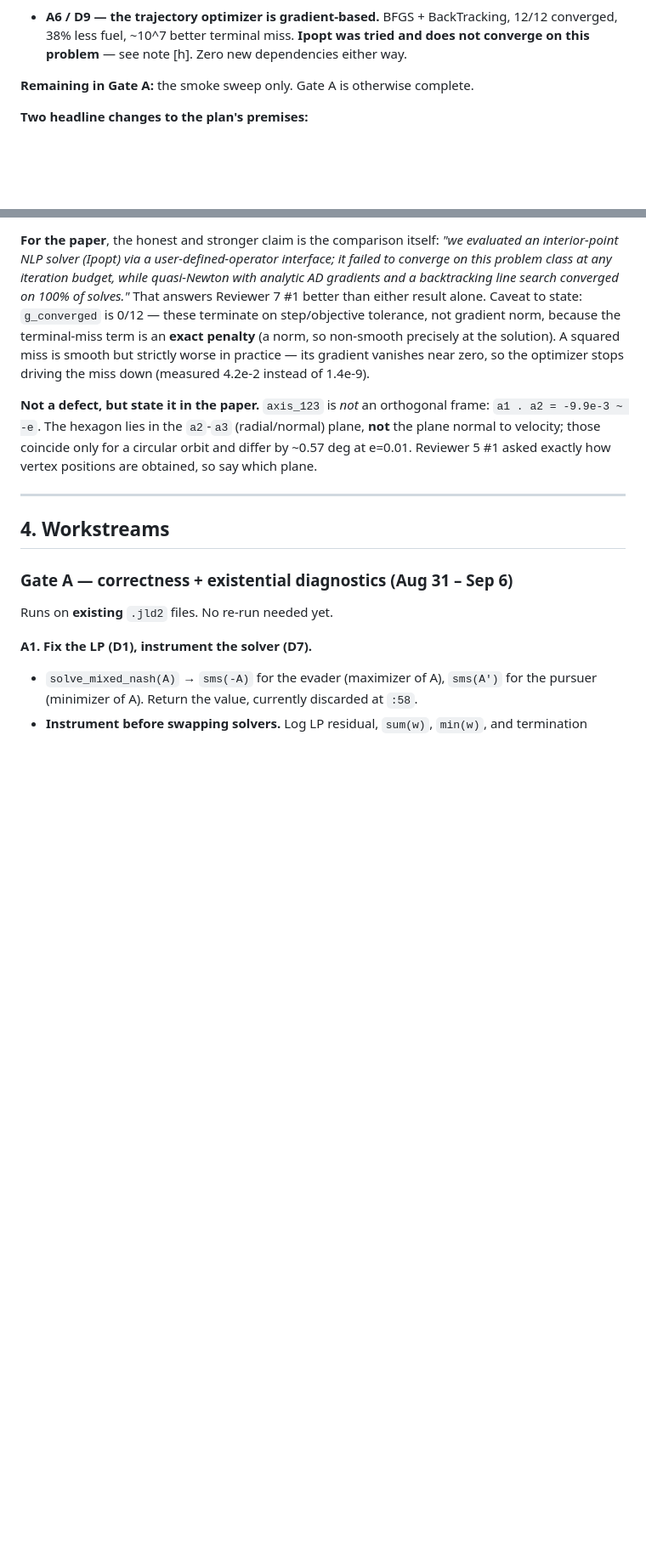
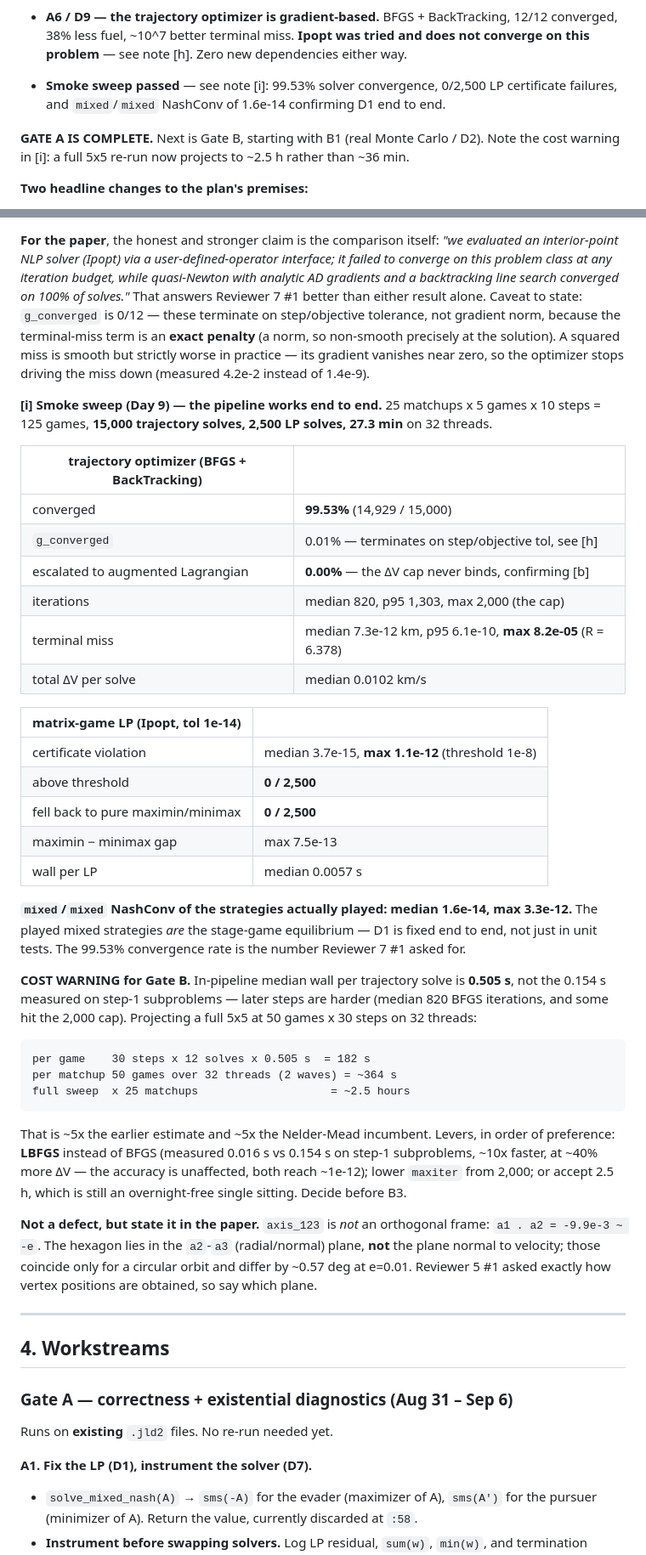
Before and after one commit to mis0butter/trajectory_optimization_game_theory, a Markdown page: README_plan.md, 2 parts joined by grey strips. Shown at 85% size. Rendered like a GitHub page; blank space fills up the shorter version.

Commit message:
Gate A complete: smoke sweep results
25 matchups x 5 games x 10 steps = 15,000 trajectory solves, 2,500 LP solves,
27.3 min on 32 threads.

  trajectory optimizer  99.53% converged, 0.00% escalated to aug-L,
                        miss median 7.3e-12 km / max 8.2e-05 (R = 6.378)
  matrix-game LP        0/2500 certificate failures, 0 fallbacks,
                        maximin-minimax gap max 7.5e-13
  mixed/mixed NashConv  median 1.6e-14 -- the played strategies ARE the
                        equilibrium, confirming D1 is fixed end to end

Cost warning recorded for Gate B: in-pipeline median wall per solve is 0.505 s,
not the 0.154 s measured on step-1 subproblems, so a full 5x5 at 50 games x 30
steps projects to ~2.5 h rather than ~36 min. LBFGS is the lever if that binds.

Co-Authored-By: Claude Opus 5 (1M context) <noreply@anthropic.com>
Claude-Session: https://claude.ai/code/session_01BqQsX8cJYU98a8GkG7cmDb

```diff
--- a/README_plan.md
+++ b/README_plan.md
@@ -41,7 +41,11 @@ smoke sweep remain. Per-defect detail is in the §3 `Status` column and the note
   converged, 38% less fuel, ~10^7 better terminal miss. **Ipopt was tried and does not converge
   on this problem** — see note [h]. Zero new dependencies either way.
 
-**Remaining in Gate A:** the smoke sweep only. Gate A is otherwise complete.
+- **Smoke sweep passed** — see note [i]: 99.53% solver convergence, 0/2,500 LP certificate
+  failures, and `mixed`/`mixed` NashConv of 1.6e-14 confirming D1 end to end.
+
+**GATE A IS COMPLETE.** Next is Gate B, starting with B1 (real Monte Carlo / D2). Note the cost
+warning in [i]: a full 5x5 re-run now projects to ~2.5 h rather than ~36 min.
 
 **Two headline changes to the plan's premises:**
 
@@ -301,6 +305,43 @@ non-smooth precisely at the solution). A squared miss is smooth but strictly wor
 its gradient vanishes near zero, so the optimizer stops driving the miss down (measured 4.2e-2
 instead of 1.4e-9).
 
+**[i] Smoke sweep (Day 9) — the pipeline works end to end.** 25 matchups x 5 games x 10 steps
+= 125 games, **15,000 trajectory solves, 2,500 LP solves, 27.3 min** on 32 threads.
+
+| trajectory optimizer (BFGS + BackTracking) | |
+|---|---|
+| converged | **99.53%** (14,929 / 15,000) |
+| `g_converged` | 0.01% — terminates on step/objective tol, see [h] |
+| escalated to augmented Lagrangian | **0.00%** — the ΔV cap never binds, confirming [b] |
+| iterations | median 820, p95 1,303, max 2,000 (the cap) |
+| terminal miss | median 7.3e-12 km, p95 6.1e-10, **max 8.2e-05** (R = 6.378) |
+| total ΔV per solve | median 0.0102 km/s |
+
+| matrix-game LP (Ipopt, tol 1e-14) | |
+|---|---|
+| certificate violation | median 3.7e-15, **max 1.1e-12** (threshold 1e-8) |
+| above threshold | **0 / 2,500** |
+| fell back to pure maximin/minimax | **0 / 2,500** |
+| maximin − minimax gap | max 7.5e-13 |
+| wall per LP | median 0.0057 s |
+
+**`mixed`/`mixed` NashConv of the strategies actually played: median 1.6e-14, max 3.3e-12.**
+The played mixed strategies *are* the stage-game equilibrium — D1 is fixed end to end, not just
+in unit tests. The 99.53% convergence rate is the number Reviewer 7 #1 asked for.
+
+**COST WARNING for Gate B.** In-pipeline median wall per trajectory solve is **0.505 s**, not the
+0.154 s measured on step-1 subproblems — later steps are harder (median 820 BFGS iterations, and
+some hit the 2,000 cap). Projecting a full 5x5 at 50 games x 30 steps on 32 threads:
+
+    per game    30 steps x 12 solves x 0.505 s  = 182 s
+    per matchup 50 games over 32 threads (2 waves) = ~364 s
+    full sweep  x 25 matchups                    = ~2.5 hours
+
+That is ~5x the earlier estimate and ~5x the Nelder-Mead incumbent. Levers, in order of
+preference: **LBFGS** instead of BFGS (measured 0.016 s vs 0.154 s on step-1 subproblems, ~10x
+faster, at ~40% more ΔV — the accuracy is unaffected, both reach ~1e-12); lower `maxiter` from
+2,000; or accept 2.5 h, which is still an overnight-free single sitting. Decide before B3.
+
 **Not a defect, but state it in the paper.** `axis_123` is *not* an orthogonal frame:
 `a1 . a2 = -9.9e-3 ~ -e`. The hexagon lies in the `a2`-`a3` (radial/normal) plane, **not** the
 plane normal to velocity; those coincide only for a circular orbit and differ by ~0.57 deg at
```
